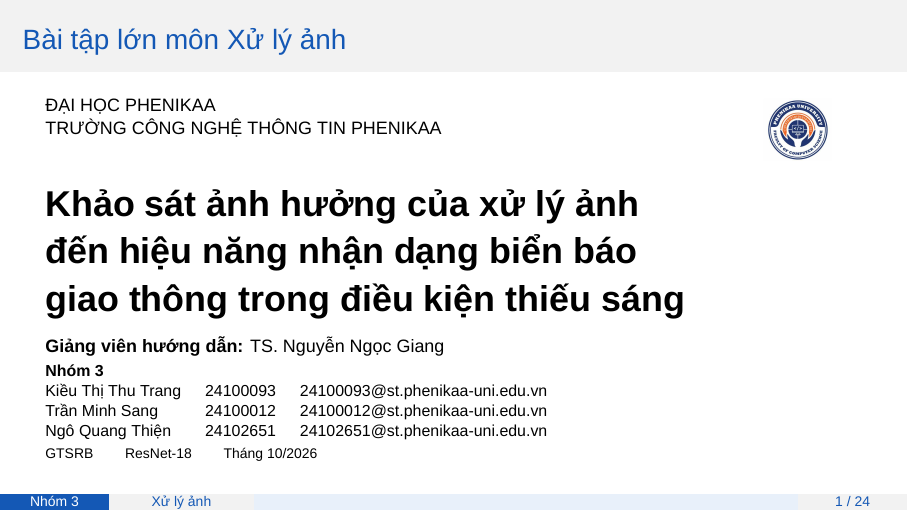
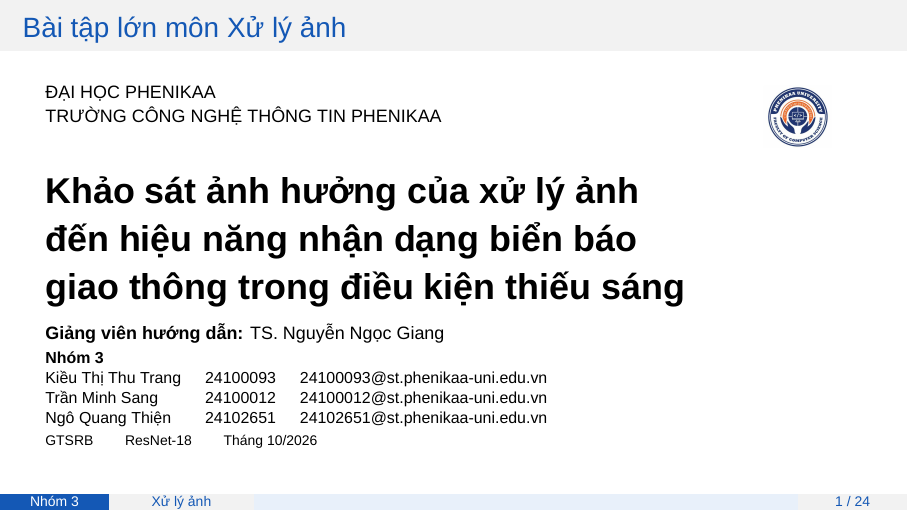
Before and after one commit to ZesyC/low-light-enhancement-for-traffic-sign-recognition, LaTeX slides (report/slides/main.tex): page 1 of 24. Compiled offline with XeLaTeX; a missing font is replaced by an installed copy or a similar font.

Commit message:
design: tighten slide title background to text height

```diff
--- a/report/slides/main.tex
+++ b/report/slides/main.tex
@@ -33,9 +33,9 @@
 \setbeamertemplate{frametitle}{%
   \nointerlineskip
   \begin{beamercolorbox}[wd=\paperwidth,sep=0pt,leftskip=4mm,rightskip=4mm]{frametitle}
-    \vbox{}\vskip2.7mm
+    \vbox{}\vskip0.6mm
     \usebeamerfont{frametitle}\strut\insertframetitle\strut\par
-    \vskip2.2mm
+    \vskip0.6mm
   \end{beamercolorbox}%
 }
 \newcommand{\insertpaperreference}{}
```
Also changed, not shown: report/slides/thuyet_trinh.pdf.
